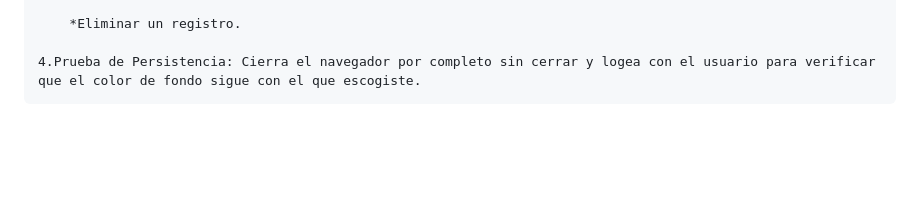
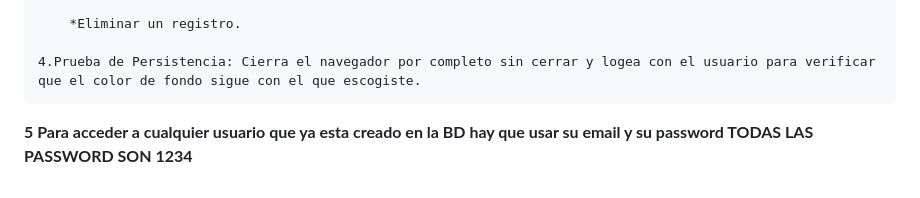
Before and after one commit to Abel-Sanz-Alapont/Gestor_Incidencias, a Markdown page: readme.md, the part around the change. Rendered like a GitHub page; blank space fills up the shorter version.

Commit message:
Modificando Readme

```diff
--- a/readme.md
+++ b/readme.md
@@ -62,3 +62,5 @@ Las credenciales de conexión a la base de datos se gestionan desde el archivo `
         *Eliminar un registro.
 
     4.Prueba de Persistencia: Cierra el navegador por completo sin cerrar y logea con el usuario para verificar que el color de fondo sigue con el que escogiste.
+
+**5 Para acceder a cualquier usuario que ya esta creado en la BD hay que usar su email y su password TODAS LAS PASSWORD SON 1234**
```
